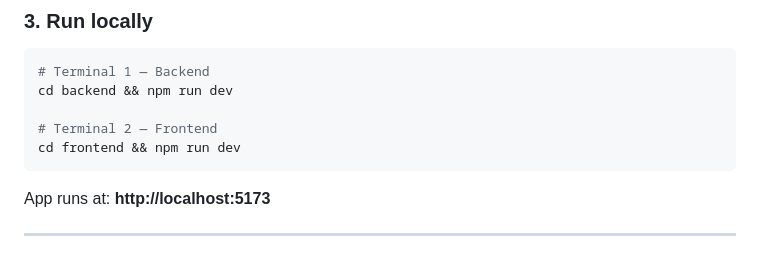
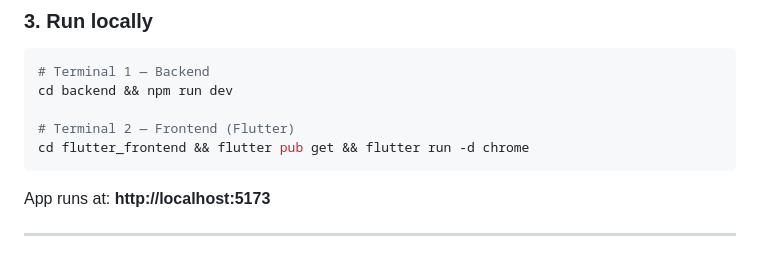
Before and after one commit to shabnam777/AI-Brand-Analyzer, a Markdown page: README.md, the part around the change. Drawn GitHub-style.

````diff
--- a/README.md
+++ b/README.md
@@ -42,8 +42,8 @@ FRONTEND_URL=*
 # Terminal 1 — Backend
 cd backend && npm run dev
 
-# Terminal 2 — Frontend
-cd frontend && npm run dev
+# Terminal 2 — Frontend (Flutter)
+cd flutter_frontend && flutter pub get && flutter run -d chrome
 ```
 
 App runs at: **http://localhost:5173**
````
